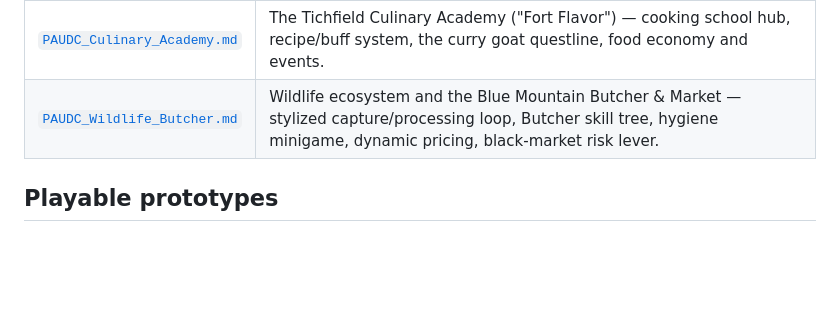
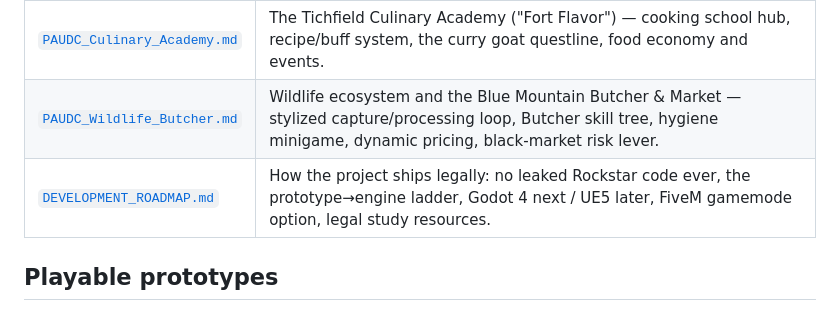
Before and after one commit to Machinelearning1954/U.S-Robotic-ARMY, a Markdown page: worldbuilding/README.md, the part around the change. Drawn GitHub-style; blank space fills up the shorter version.

```diff
--- a/worldbuilding/README.md
+++ b/worldbuilding/README.md
@@ -19,6 +19,7 @@
 | [`PAUDC_Game_Systems.md`](PAUDC_Game_Systems.md) | Systems design: rank ladder, four specialization trees, economy, OnWatch clout loop, Watch Level & Standing, Storm Condition gameplay, live-event calendar. |
 | [`PAUDC_Culinary_Academy.md`](PAUDC_Culinary_Academy.md) | The Tichfield Culinary Academy ("Fort Flavor") — cooking school hub, recipe/buff system, the curry goat questline, food economy and events. |
 | [`PAUDC_Wildlife_Butcher.md`](PAUDC_Wildlife_Butcher.md) | Wildlife ecosystem and the Blue Mountain Butcher & Market — stylized capture/processing loop, Butcher skill tree, hygiene minigame, dynamic pricing, black-market risk lever. |
+| [`DEVELOPMENT_ROADMAP.md`](DEVELOPMENT_ROADMAP.md) | How the project ships legally: no leaked Rockstar code ever, the prototype→engine ladder, Godot 4 next / UE5 later, FiveM gamemode option, legal study resources. |
 
 ## Playable prototypes
 
```
Also changed, not shown: worldbuilding/DEVELOPMENT_ROADMAP.md (added, +68 -0 lines).
